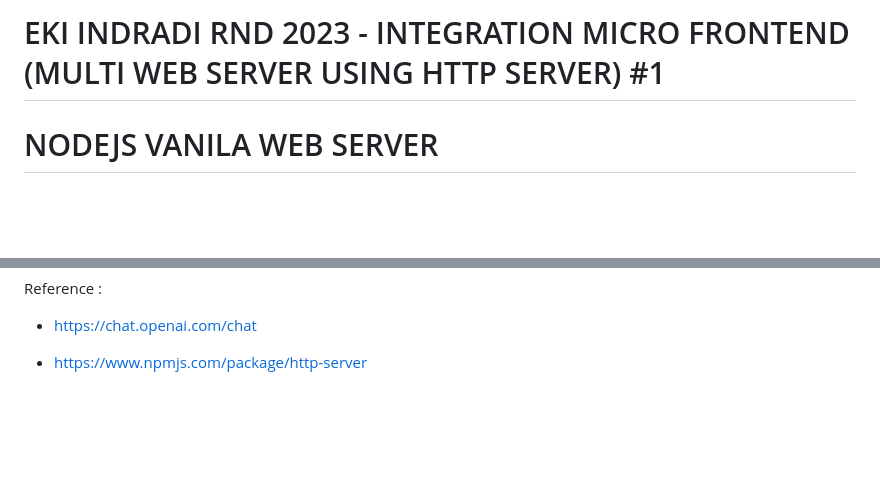
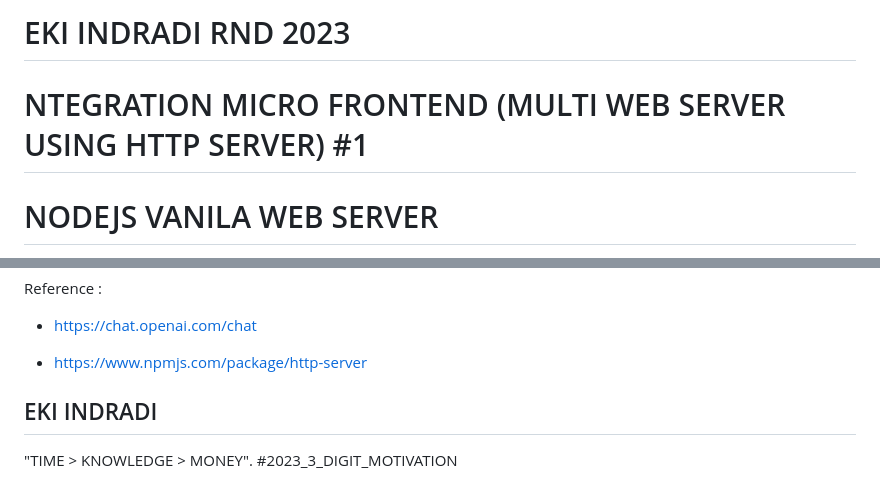
Before and after one commit to EKI-INDRADI/eki-nodejs-http-server, a Markdown page: readme.md, 2 parts joined by grey strips. Rendered like a GitHub page; blank space fills up the shorter version.

```diff
--- a/readme.md
+++ b/readme.md
@@ -1,4 +1,5 @@
-# EKI INDRADI RND 2023 - INTEGRATION MICRO FRONTEND (MULTI WEB SERVER USING HTTP SERVER) #1
+# EKI INDRADI RND 2023
+# NTEGRATION MICRO FRONTEND (MULTI WEB SERVER USING HTTP SERVER) #1
 
 # NODEJS VANILA WEB SERVER
 
@@ -117,3 +118,8 @@ Reference :
 - https://chat.openai.com/chat
 
 - https://www.npmjs.com/package/http-server
+
+
+## EKI INDRADI
+
+"TIME > KNOWLEDGE > MONEY". #2023_3_DIGIT_MOTIVATION
```
